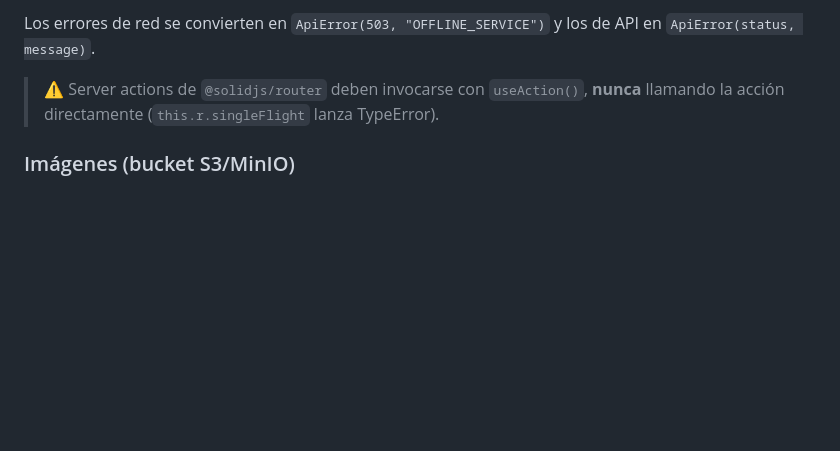
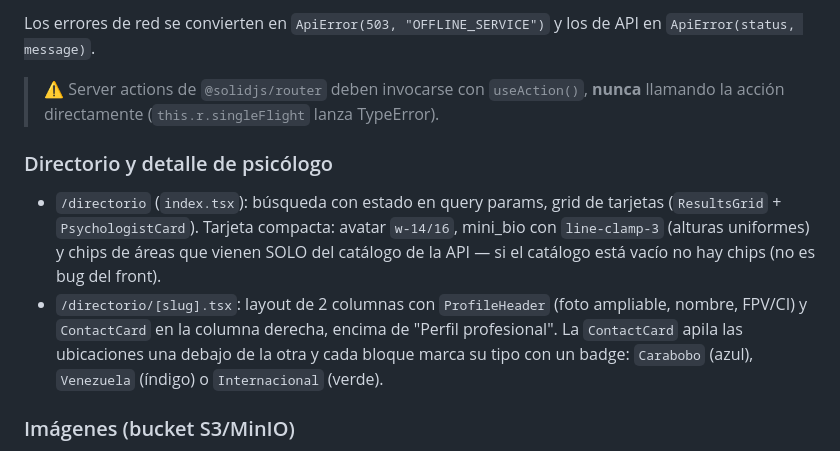
Before and after one commit to veniversvm/ColPsiCarabobo, a Markdown page: web/README.md, the part around the change. GitHub-like rendering; blank space fills up the shorter version.

Commit message:
docs: directorio solo con áreas del catálogo y diseño del detalle/tarjetas

```diff
--- a/web/README.md
+++ b/web/README.md
@@ -108,6 +108,17 @@ Los errores de red se convierten en `ApiError(503, "OFFLINE_SERVICE")` y los de
 > ⚠️ Server actions de `@solidjs/router` deben invocarse con `useAction()`, **nunca**
 > llamando la acción directamente (`this.r.singleFlight` lanza TypeError).
 
+### Directorio y detalle de psicólogo
+
+- `/directorio` (`index.tsx`): búsqueda con estado en query params, grid de tarjetas
+  (`ResultsGrid` + `PsychologistCard`). Tarjeta compacta: avatar `w-14/16`, mini_bio
+  con `line-clamp-3` (alturas uniformes) y chips de áreas que vienen SOLO del catálogo
+  de la API — si el catálogo está vacío no hay chips (no es bug del front).
+- `/directorio/[slug].tsx`: layout de 2 columnas con `ProfileHeader` (foto ampliable,
+  nombre, FPV/CI) y `ContactCard` en la columna derecha, encima de "Perfil profesional".
+  La `ContactCard` apila las ubicaciones una debajo de la otra y cada bloque marca su
+  tipo con un badge: `Carabobo` (azul), `Venezuela` (índigo) o `Internacional` (verde).
+
 ### Imágenes (bucket S3/MinIO)
 
 - **Única vía**: `bucketUrl(key)` de `src/lib/bucket.ts`. Es idempotente: si la key ya es
```
Also changed, not shown: api/AGENTS.md (+11 -0 lines), web/AGENTS.md (+14 -0 lines).
